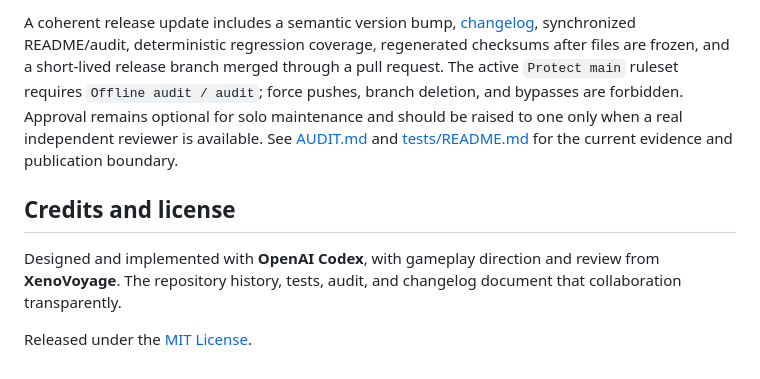
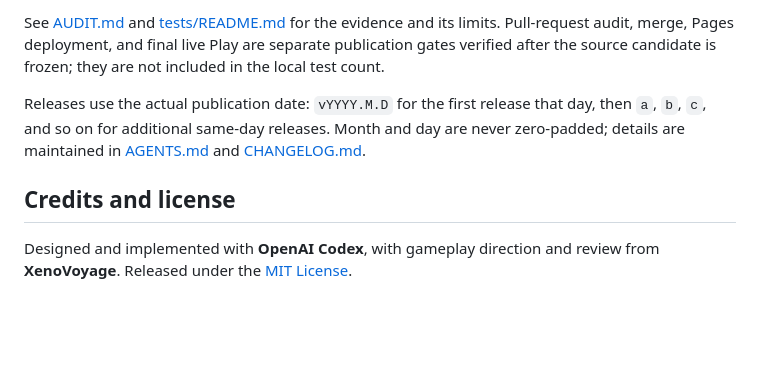
Before and after one commit to XenoVoyage/Neon-Voyage, a Markdown page: README.md, the part around one of its changes. Drawn GitHub-style; blank space fills up the shorter version.

```diff
--- a/README.md
+++ b/README.md
@@ -113,8 +64,8 @@ The frozen Neon Voyage 1.5.0 candidate passes **118/118** dependency-free automa
 
-A coherent release update includes a semantic version bump, [changelog](CHANGELOG.md), synchronized README/audit, deterministic regression coverage, regenerated checksums after files are frozen, and a short-lived release branch merged through a pull request. The active `Protect main` ruleset requires `Offline audit / audit`; force pushes, branch deletion, and bypasses are forbidden. Approval remains optional for solo maintenance and should be raised to one only when a real independent reviewer is available. See [AUDIT.md](AUDIT.md) and [tests/README.md](tests/README.md) for the current evidence and publication boundary.
+See [AUDIT.md](AUDIT.md) and [tests/README.md](tests/README.md) for the evidence and its limits. Pull-request audit, merge, Pages deployment, and final live Play are separate publication gates verified after the source candidate is frozen; they are not included in the local test count.
+
+Releases use the actual publication date: `vYYYY.M.D` for the first release that day, then `a`, `b`, `c`, and so on for additional same-day releases. Month and day are never zero-padded; details are maintained in [AGENTS.md](AGENTS.md) and [CHANGELOG.md](CHANGELOG.md).
 
 ## Credits and license
 
-Designed and implemented with **OpenAI Codex**, with gameplay direction and review from **XenoVoyage**. The repository history, tests, audit, and changelog document that collaboration transparently.
-
-Released under the [MIT License](LICENSE).
+Designed and implemented with **OpenAI Codex**, with gameplay direction and review from **XenoVoyage**. Released under the [MIT License](LICENSE).
```
Also changed, not shown: other parts of README.md (+27 -76 lines).
